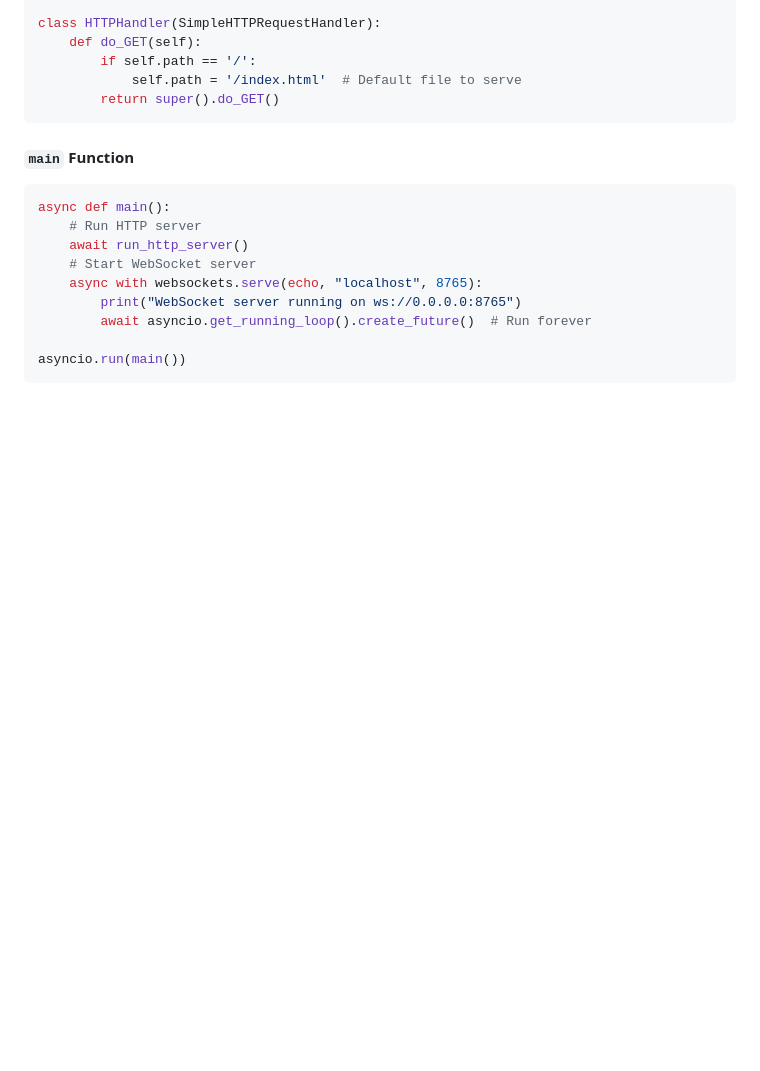
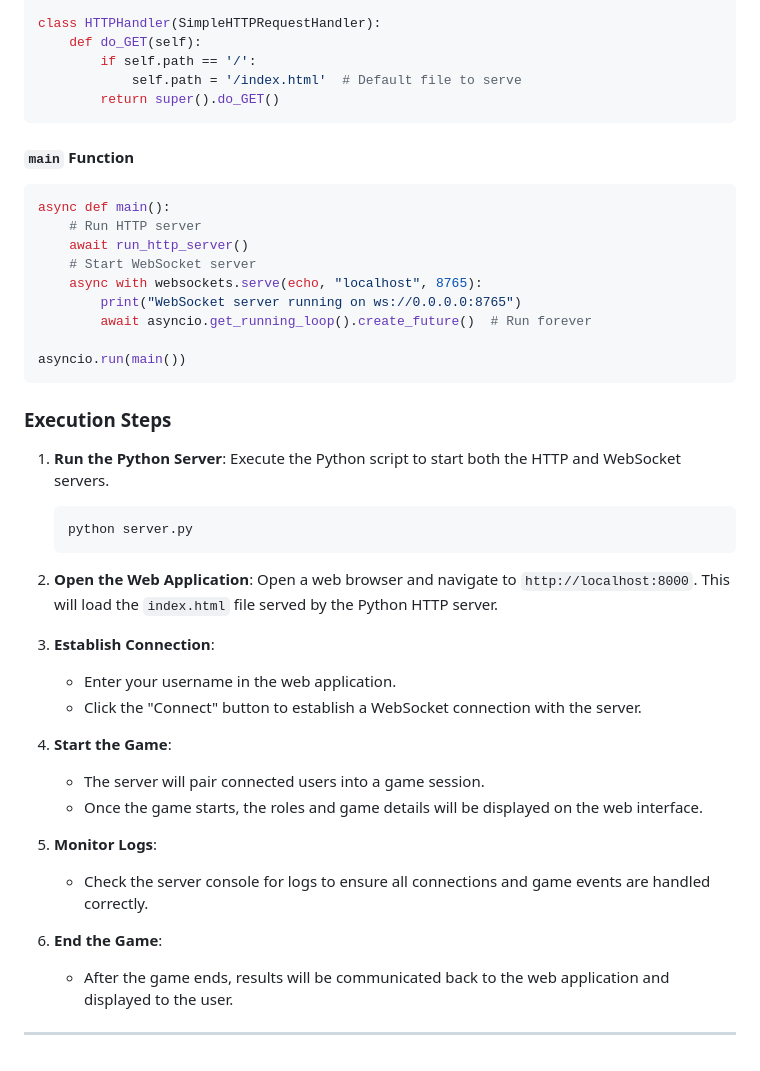
Before and after one commit to SoaresDavidson/chessApp, a Markdown page: README.md, the part around the change. Drawn GitHub-style; blank space fills up the shorter version.

````diff
--- a/README.md
+++ b/README.md
@@ -216,3 +216,30 @@ async def main():
 
 asyncio.run(main())
 ```
+
+### Execution Steps
+1. **Run the Python Server**:
+   Execute the Python script to start both the HTTP and WebSocket servers.
+
+   ```bash
+   python server.py
+   ```
+
+2. **Open the Web Application**:
+   Open a web browser and navigate to `http://localhost:8000`. This will load the `index.html` file served by the Python HTTP server.
+
+3. **Establish Connection**:
+   - Enter your username in the web application.
+   - Click the "Connect" button to establish a WebSocket connection with the server.
+
+4. **Start the Game**:
+   - The server will pair connected users into a game session.
+   - Once the game starts, the roles and game details will be displayed on the web interface.
+
+5. **Monitor Logs**:
+   - Check the server console for logs to ensure all connections and game events are handled correctly.
+
+6. **End the Game**:
+   - After the game ends, results will be communicated back to the web application and displayed to the user.
+
+---
````
